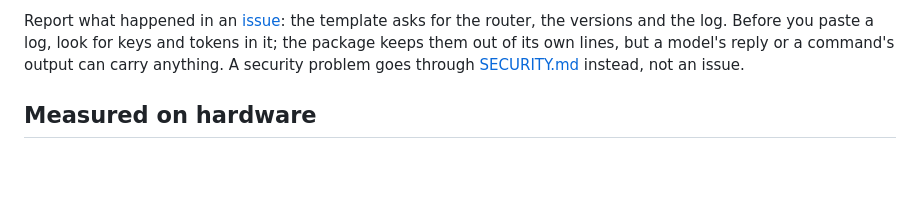
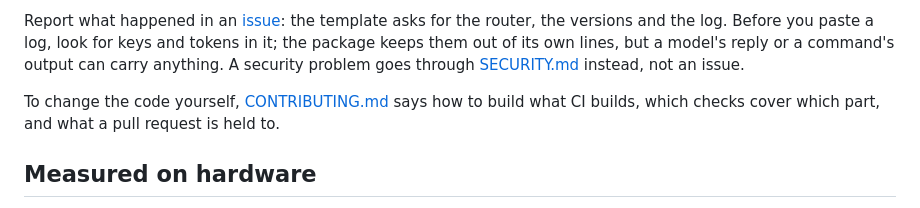
Before and after one commit to TAIPANBOX/hermes-openwrt, a Markdown page: README.md, the part around the change. Drawn GitHub-style; blank space fills up the shorter version.

Commit message:
docs: CONTRIBUTING.md, how to build what CI builds, which checks cover what, what a pull request is held to (#30)
Co-authored-by: Claude Opus 5.5 <noreply@anthropic.com>

```diff
--- a/README.md
+++ b/README.md
@@ -222,6 +222,9 @@ the template asks for the router, the versions and the log. Before you paste a l
 for keys and tokens in it; the package keeps them out of its own lines, but a model's
 reply or a command's output can carry anything. A security problem goes through
 [SECURITY.md](SECURITY.md) instead, not an issue.
+
+To change the code yourself, [CONTRIBUTING.md](CONTRIBUTING.md) says how to build what CI
+builds, which checks cover which part, and what a pull request is held to.
 
 ## Measured on hardware
 
```
Also changed, not shown: CONTRIBUTING.md (added, +104 -0 lines).
